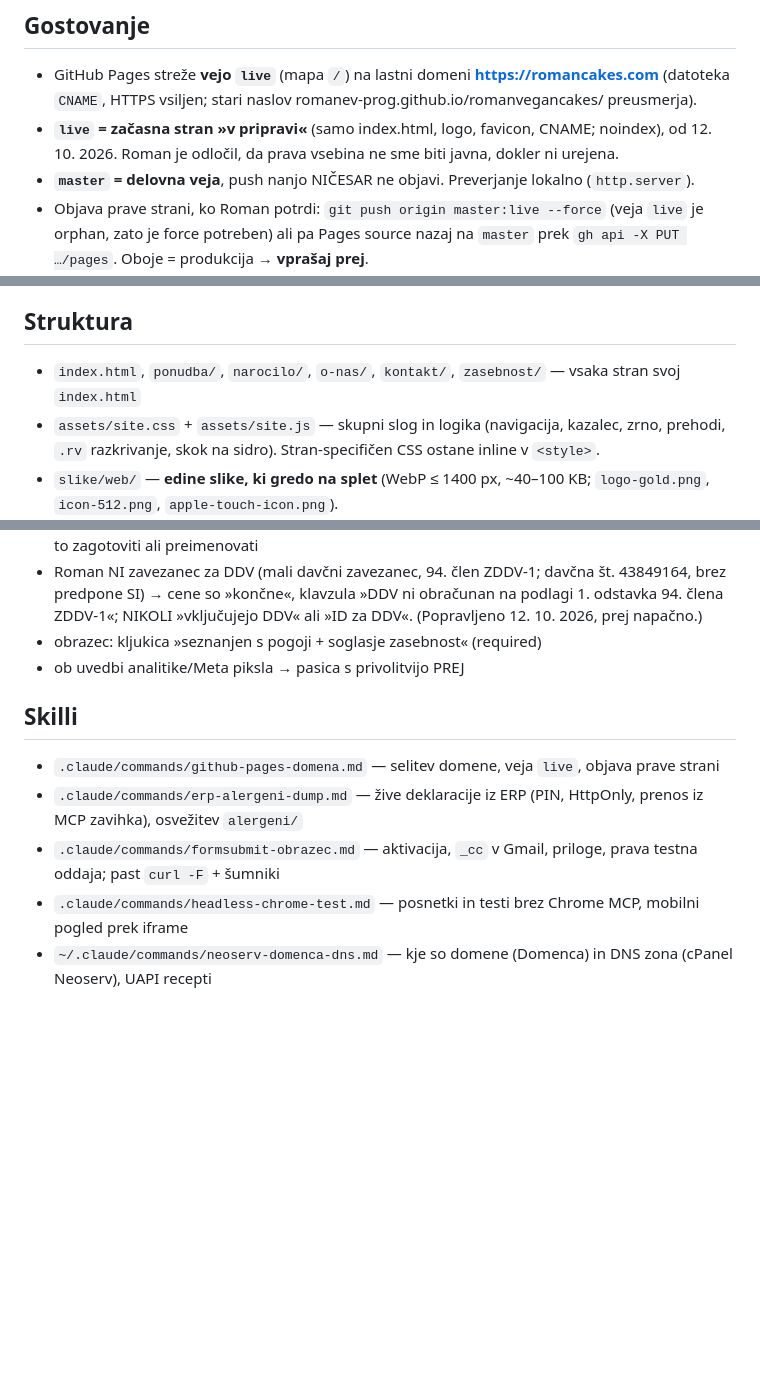
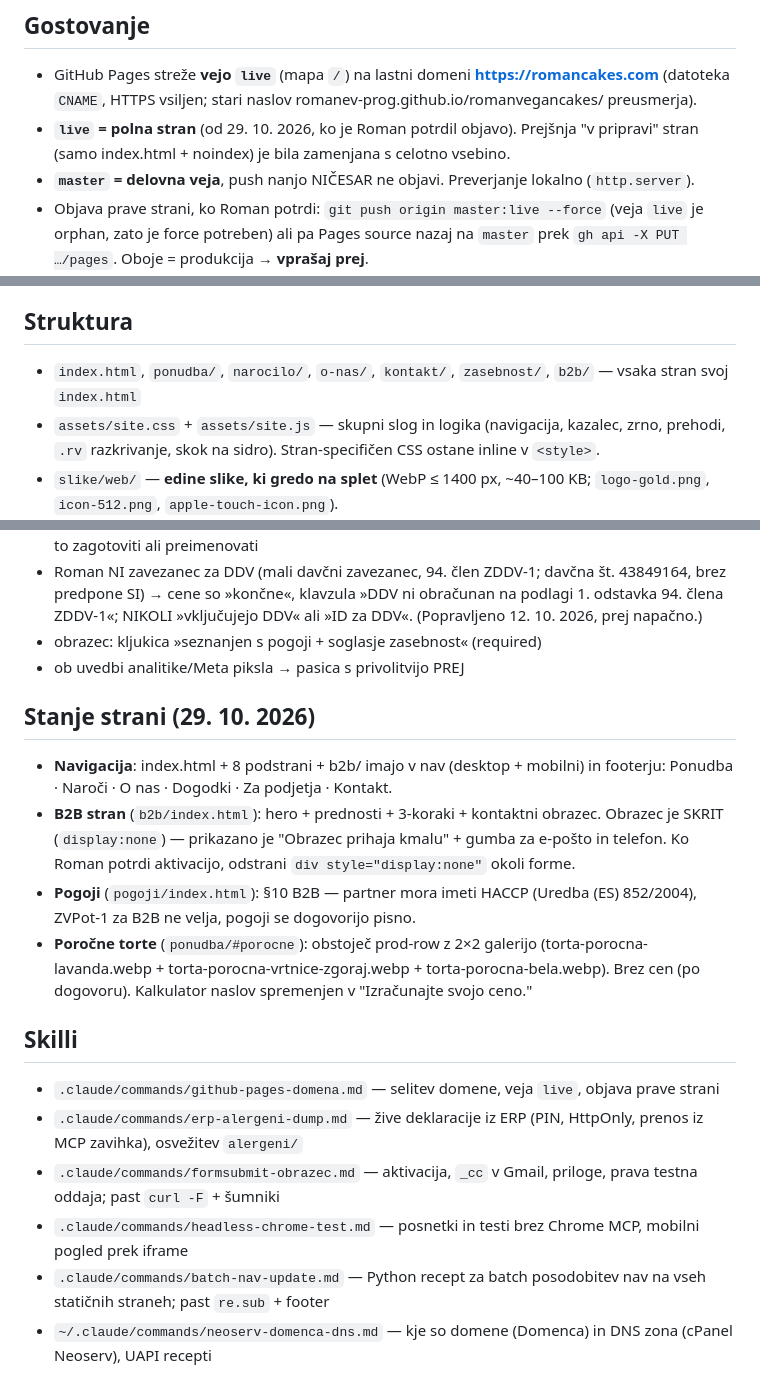
Before and after one commit to RomanEV-prog/romanvegancakes, a Markdown page: CLAUDE.md, 3 parts joined by grey strips. Drawn GitHub-style; blank space fills up the shorter version.

```diff
--- a/CLAUDE.md
+++ b/CLAUDE.md
@@ -7,8 +7,8 @@ proizvodnjo slaščic **Roman Adler s.p.**, Maribor (AJPES: proizvodnja slašči
 
 - GitHub Pages streže **vejo `live`** (mapa `/`) na lastni domeni **https://romancakes.com**
   (datoteka `CNAME`, HTTPS vsiljen; stari naslov romanev-prog.github.io/romanvegancakes/ preusmerja).
-- **`live` = začasna stran »v pripravi«** (samo index.html, logo, favicon, CNAME; noindex), od 12. 10. 2026.
-  Roman je odločil, da prava vsebina ne sme biti javna, dokler ni urejena.
+- **`live` = polna stran** (od 29. 10. 2026, ko je Roman potrdil objavo). Prejšnja
+  "v pripravi" stran (samo index.html + noindex) je bila zamenjana s celotno vsebino.
 - **`master` = delovna veja**, push nanjo NIČESAR ne objavi. Preverjanje lokalno (`http.server`).
 - Objava prave strani, ko Roman potrdi: `git push origin master:live --force` (veja `live` je orphan,
   zato je force potreben) ali pa Pages source nazaj na `master` prek `gh api -X PUT …/pages`.
@@ -26,7 +26,7 @@ proizvodnjo slaščic **Roman Adler s.p.**, Maribor (AJPES: proizvodnja slašči
 
 ## Struktura
 
-- `index.html`, `ponudba/`, `narocilo/`, `o-nas/`, `kontakt/`, `zasebnost/` — vsaka stran svoj `index.html`
+- `index.html`, `ponudba/`, `narocilo/`, `o-nas/`, `kontakt/`, `zasebnost/`, `b2b/` — vsaka stran svoj `index.html`
 - `assets/site.css` + `assets/site.js` — skupni slog in logika (navigacija, kazalec, zrno, prehodi, `.rv` razkrivanje, skok na sidro). Stran-specifičen CSS ostane inline v `<style>`.
 - `slike/web/` — **edine slike, ki gredo na splet** (WebP ≤ 1400 px, ~40–100 KB; `logo-gold.png`, `icon-512.png`, `apple-touch-icon.png`).
 - `slike/*` (izvorne fotke, 800+ MB, PDF-ji z internimi dokumenti) in korenski PDF/PNG so v `.gitignore`. Nove slike pretvori s Pillow (`py -3`, glej vzorec v zgodovini) in jih poimenuj po vsebini (`torta-lesnik.webp`).
@@ -134,10 +134,18 @@ V živo: `curl -sI https://romancakes.com/` (200), `gh api repos/RomanEV-prog/ro
 - obrazec: kljukica »seznanjen s pogoji + soglasje zasebnost« (required)
 - ob uvedbi analitike/Meta piksla → pasica s privolitvijo PREJ
 
+## Stanje strani (29. 10. 2026)
+
+- **Navigacija**: index.html + 8 podstrani + b2b/ imajo v nav (desktop + mobilni) in footerju: Ponudba · Naroči · O nas · Dogodki · Za podjetja · Kontakt.
+- **B2B stran** (`b2b/index.html`): hero + prednosti + 3-koraki + kontaktni obrazec. Obrazec je SKRIT (`display:none`) — prikazano je "Obrazec prihaja kmalu" + gumba za e-pošto in telefon. Ko Roman potrdi aktivacijo, odstrani `div style="display:none"` okoli forme.
+- **Pogoji** (`pogoji/index.html`): §10 B2B — partner mora imeti HACCP (Uredba (ES) 852/2004), ZVPot-1 za B2B ne velja, pogoji se dogovorijo pisno.
+- **Poročne torte** (`ponudba/#porocne`): obstoječ prod-row z 2×2 galerijo (torta-porocna-lavanda.webp + torta-porocna-vrtnice-zgoraj.webp + torta-porocna-bela.webp). Brez cen (po dogovoru). Kalkulator naslov spremenjen v "Izračunajte svojo ceno."
+
 ## Skilli
 
 - `.claude/commands/github-pages-domena.md` — selitev domene, veja `live`, objava prave strani
 - `.claude/commands/erp-alergeni-dump.md` — žive deklaracije iz ERP (PIN, HttpOnly, prenos iz MCP zavihka), osvežitev `alergeni/`
 - `.claude/commands/formsubmit-obrazec.md` — aktivacija, `_cc` v Gmail, priloge, prava testna oddaja; past `curl -F` + šumniki
 - `.claude/commands/headless-chrome-test.md` — posnetki in testi brez Chrome MCP, mobilni pogled prek iframe
+- `.claude/commands/batch-nav-update.md` — Python recept za batch posodobitev nav na vseh statičnih straneh; past `re.sub` + footer
 - `~/.claude/commands/neoserv-domenca-dns.md` — kje so domene (Domenca) in DNS zona (cPanel Neoserv), UAPI recepti
```
Also changed, not shown: .claude/commands/batch-nav-update.md (added, +86 -0 lines).
